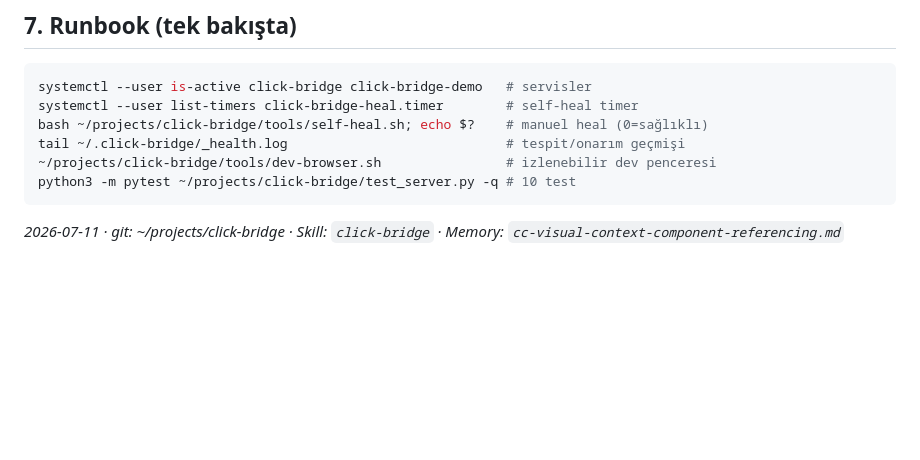
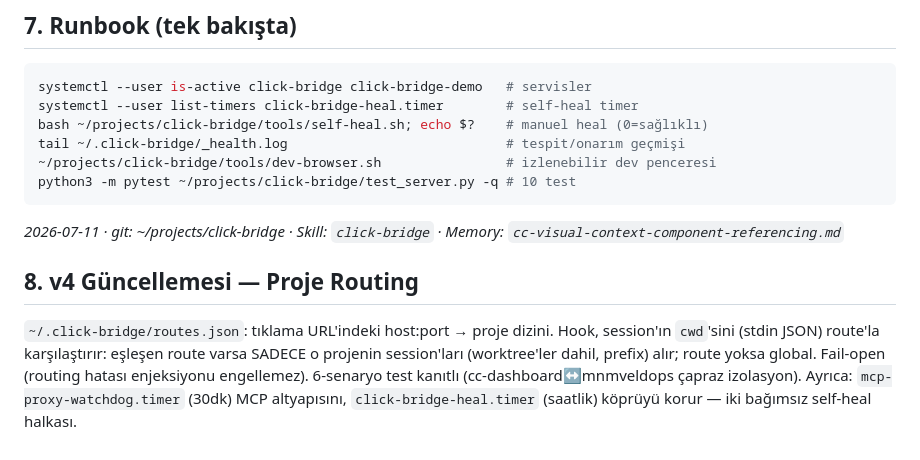
Before and after one commit to CyPack/click-bridge, a Markdown page: docs/ARCHITECTURE.md, the part around the change. Drawn GitHub-style; blank space fills up the shorter version.

````diff
--- a/docs/ARCHITECTURE.md
+++ b/docs/ARCHITECTURE.md
@@ -98,3 +98,11 @@ python3 -m pytest ~/projects/click-bridge/test_server.py -q # 10 test
 ```
 
 *2026-07-11 · git: ~/projects/click-bridge · Skill: `click-bridge` · Memory: `cc-visual-context-component-referencing.md`*
+
+## 8. v4 Güncellemesi — Proje Routing
+
+`~/.click-bridge/routes.json`: tıklama URL'indeki host:port → proje dizini. Hook, session'ın `cwd`'sini
+(stdin JSON) route'la karşılaştırır: eşleşen route varsa SADECE o projenin session'ları (worktree'ler dahil,
+prefix) alır; route yoksa global. Fail-open (routing hatası enjeksiyonu engellemez). 6-senaryo test kanıtlı
+(cc-dashboard↔mnmveldops çapraz izolasyon). Ayrıca: `mcp-proxy-watchdog.timer` (30dk) MCP altyapısını,
+`click-bridge-heal.timer` (saatlik) köprüyü korur — iki bağımsız self-heal halkası.
````
Also changed, not shown: README.md (+8 -0 lines).
